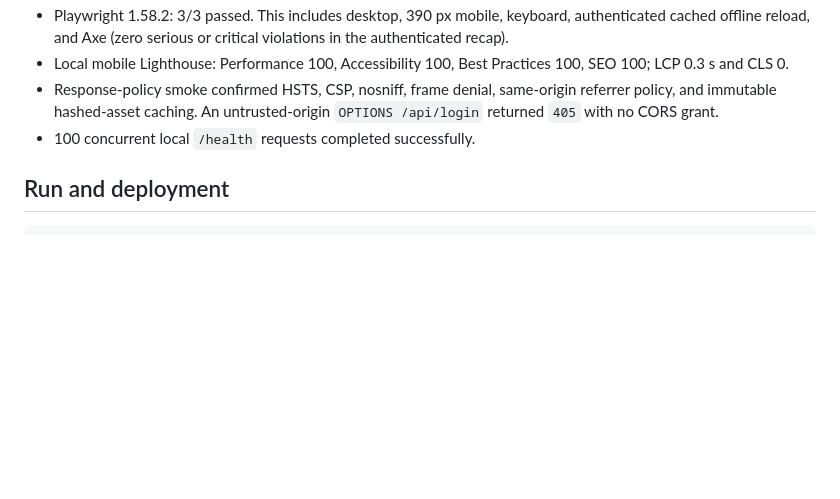
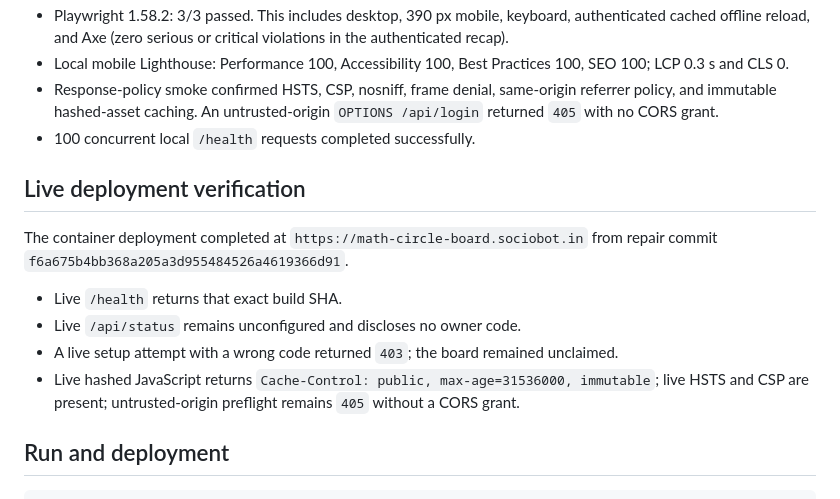
Before and after one commit to B-Divyesh/sf-math-circle-board, a Markdown page: .factory/handoff.md, the part around the change. Rendered like a GitHub page; blank space fills up the shorter version.

Commit message:
docs: record repair deployment evidence

````diff
--- a/.factory/handoff.md
+++ b/.factory/handoff.md
@@ -72,6 +72,20 @@ Results:
   `OPTIONS /api/login` returned `405` with no CORS grant.
 - 100 concurrent local `/health` requests completed successfully.
 
+## Live deployment verification
+
+The container deployment completed at
+`https://math-circle-board.sociobot.in` from repair commit
+`f6a675b4bb368a205a3d955484526a4619366d91`.
+
+- Live `/health` returns that exact build SHA.
+- Live `/api/status` remains unconfigured and discloses no owner code.
+- A live setup attempt with a wrong code returned `403`; the board remained
+  unclaimed.
+- Live hashed JavaScript returns `Cache-Control: public, max-age=31536000,
+  immutable`; live HSTS and CSP are present; untrusted-origin preflight remains
+  `405` without a CORS grant.
+
 ## Run and deployment
 
 ```sh
````
